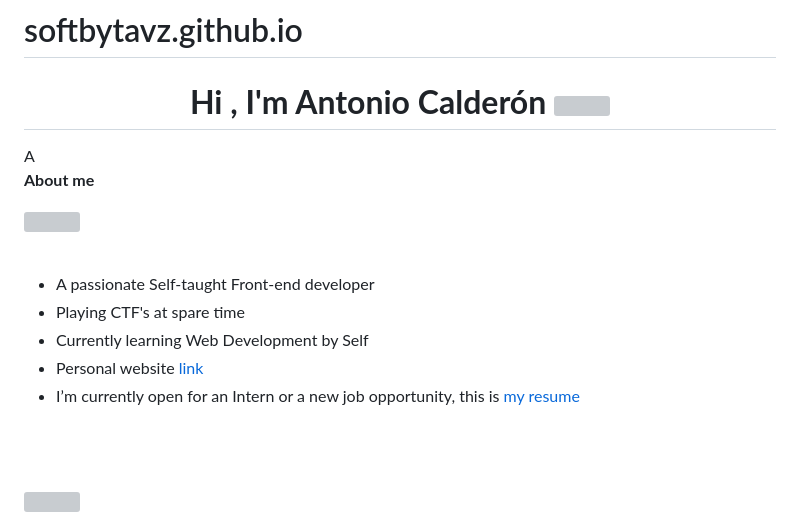
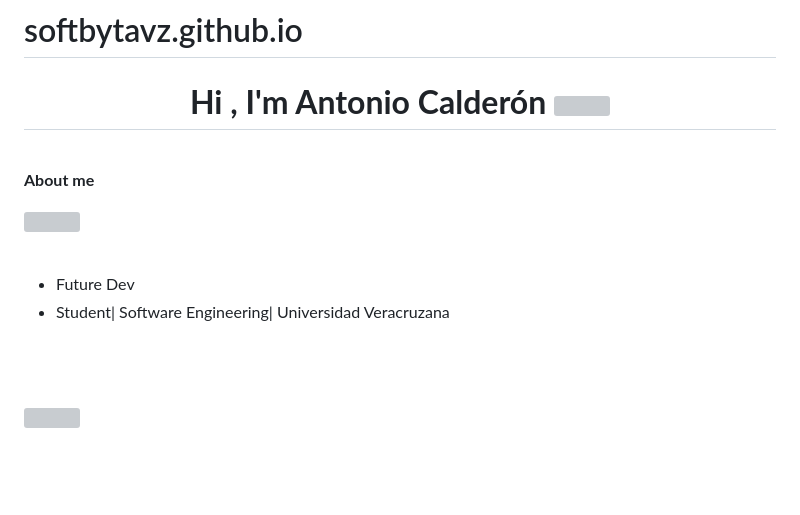
Before and after one commit to softbytavz/softbytavz.github.io, a Markdown page: README.md, the part around the change. GitHub-like rendering; blank space fills up the shorter version; grey boxes are pictures that could not be loaded.

```diff
--- a/README.md
+++ b/README.md
@@ -1,6 +1,6 @@
 # softbytavz.github.io
 <h1 align="center"><b>Hi , I'm Antonio Calderón </b><img src="https://media.giphy.com/media/hvRJCLFzcasrR4ia7z/giphy.gif" width="35"></h1>
-<!--  -->A
+<!--  -->
 
 
 <br>
@@ -14,11 +14,8 @@
 
 <br>
 
-- A passionate Self-taught Front-end developer
-- Playing CTF's at spare time
-- Currently learning Web Development by Self
-- Personal website [link](https://www.0xabdulkhalid.ml)
-- I’m currently open for an Intern or a new job opportunity, this is [my resume](https://read.cv/0xabdulkhalid)
+- Future Dev
+- Student| Software Engineering| Universidad Veracruzana
 
 <br><br>
 
```
